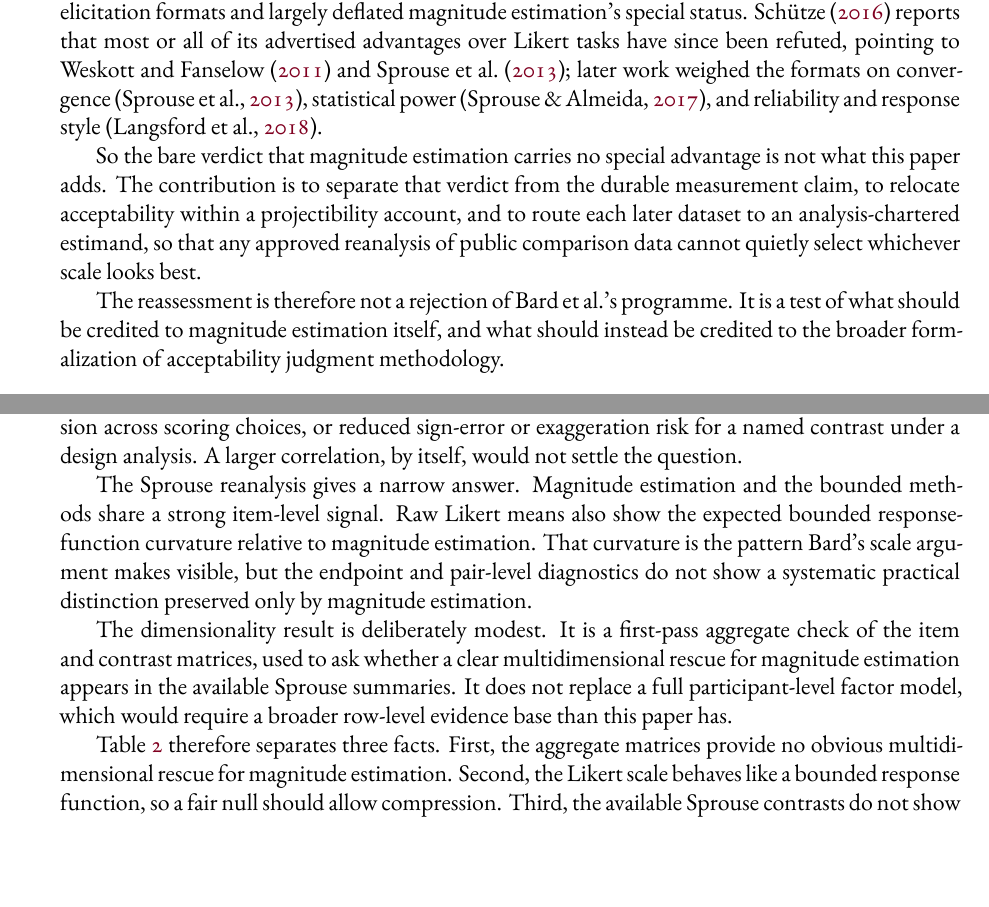
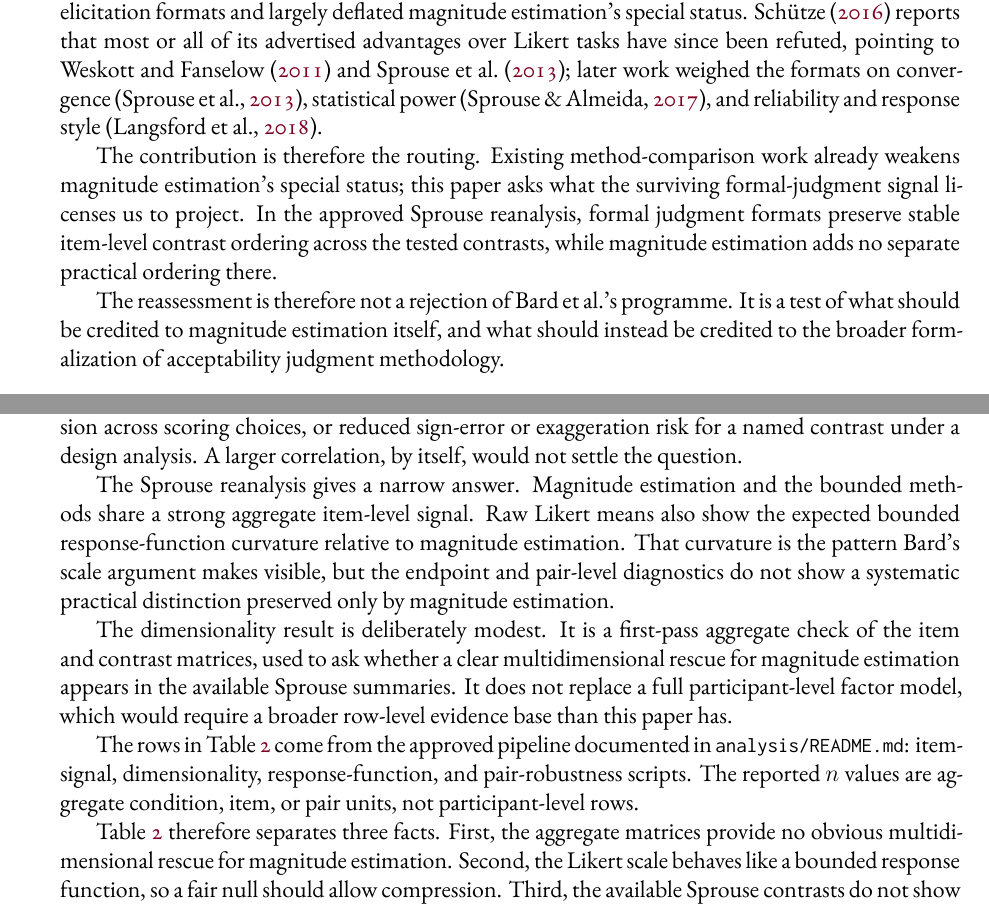
Before and after one commit to BrettRey/bard-magnitude-estimation-reassessment, a LaTeX paper (main.tex, which reads sections/01-problem.tex, sections/04-scale-and-reliability.tex, sections/07-conclusion.tex): two parts of pages 2 and 5 of 10, joined at a grey line, cut so that both start at the same text, the shorter picture padded with empty space. The pictures show the PDF file main.pdf that the author committed with the source.

Commit message:
Apply roadmap reader-facing tightening
Surface the paper's payoff earlier, scope measurement language to the aggregate Sprouse evidence, and add a minimal auditability bridge from the diagnostics table to the documented analysis pipeline.

Co-Authored-By: OpenAI Codex <codex@openai.com>

```diff
--- a/main.tex
+++ b/main.tex
@@ -39,6 +39,3 @@ The paper reports a constrained secondary analysis of public Sprouse
 method-comparison data, within an approved reuse boundary and guided by an
 analysis charter fixed before outcome analysis. The reanalysis finds strong
 cross-method convergence and bounded response-function curvature, but no
-systematic practical resolution advantage for magnitude estimation in these
-data. Langsford et al.\ enter as article-level evidence about reliability and
-response-style risks, while computational benchmarks remain afterlife evidence
@@ -46,3 +44,5 @@ rather than evidence about magnitude estimation itself.
+and response-style risks, while computational benchmarks remain afterlife
+evidence rather than evidence about magnitude estimation itself.
 \end{abstract}
 
 \noindent\textbf{Keywords:} magnitude estimation; acceptability judgments; grammaticality judgments; secondary data; experimental syntax
--- a/sections/01-problem.tex
+++ b/sections/01-problem.tex
@@ -29,12 +29,12 @@ its advertised advantages over Likert tasks have since been refuted, pointing to
 on convergence \parencite{sprouse2013}, statistical power \parencite{sprouse2017},
 and reliability and response style \parencite{LangsfordEtAl2018}.
 
-So the bare verdict that magnitude estimation carries no special advantage is
-not what this paper adds. The contribution is to separate that verdict from the
-durable measurement claim, to relocate acceptability within a projectibility
-account, and to route each later dataset to an analysis-chartered estimand, so
-that any approved reanalysis of public comparison data cannot quietly select
-whichever scale looks best.
+The contribution is therefore the routing. Existing method-comparison work
+already weakens magnitude estimation's special status; this paper asks what the
+surviving formal-judgment signal licenses us to project. In the approved
+Sprouse reanalysis, formal judgment formats preserve stable item-level contrast
+ordering across the tested contrasts, while magnitude estimation adds no
+separate practical ordering there.
 
 The reassessment is therefore not a rejection of Bard et al.'s programme. It is
 a test of what should be credited to magnitude estimation itself, and what
--- a/sections/04-scale-and-reliability.tex
+++ b/sections/04-scale-and-reliability.tex
@@ -47,10 +47,10 @@ contrast under a design analysis. A larger correlation, by itself, would not
 settle the question.
 
 The Sprouse reanalysis gives a narrow answer. Magnitude estimation and the
-bounded methods share a strong item-level signal. Raw Likert means also show the
-expected bounded response-function curvature relative to magnitude estimation.
-That curvature is the pattern Bard's scale argument makes visible, but the
-endpoint and pair-level diagnostics do not show a systematic practical
+bounded methods share a strong aggregate item-level signal. Raw Likert means
+also show the expected bounded response-function curvature relative to magnitude
+estimation. That curvature is the pattern Bard's scale argument makes visible,
+but the endpoint and pair-level diagnostics do not show a systematic practical
 distinction preserved only by magnitude estimation.
 
 The dimensionality result is deliberately modest. It is a first-pass aggregate
@@ -58,6 +58,11 @@ check of the item and contrast matrices, used to ask whether a clear
 multidimensional rescue for magnitude estimation appears in the available
 Sprouse summaries. It does not replace a full participant-level factor model,
 which would require a broader row-level evidence base than this paper has.
+
+The rows in Table~\ref{tab:sprouse-diagnostics} come from the approved pipeline
+documented in \texttt{analysis/README.md}: item-signal, dimensionality,
+response-function, and pair-robustness scripts. The reported \(n\) values are
+aggregate condition, item, or pair units, not participant-level rows.
 
 \begin{table}[t]
 \centering
--- a/sections/07-conclusion.tex
+++ b/sections/07-conclusion.tex
@@ -16,3 +11,0 @@ whether magnitude estimation earns its keep on resolution, the distinctions Bard
-argued fixed scales censor, or on prediction, decision stability, or construct
-interpretation, rather than whether it survives a null that books resolution as
-noise.
@@ -19,3 +17,5 @@ noise.
+decision stability, or construct interpretation, rather than whether it survives
+a null that books resolution as noise.
 
 This paper approximates that design with the available Sprouse evidence:
 aggregate cross-method item and contrast matrices, response-function
@@ -24,12 +24,12 @@ full participant-level dimensionality model across Bard, Sprouse, and Langsford
 would require rows that have not been found.
 
 The Sprouse reanalysis supports that narrower update. Magnitude estimation,
-Likert ratings, forced choice, and yes/no judgments share a strong practical
-signal in the available comparison data. First-pass aggregate dimensionality
-checks show no obvious evidence against a single dominant dimension at that
-level of aggregation. Raw Likert means show bounded response-function
-curvature, which is exactly why the null should not treat bounded tasks as
-simple noisy copies of magnitude estimation.
+Likert ratings, forced choice, and yes/no judgments share a strong aggregate
+practical signal in the available comparison data. First-pass aggregate
+dimensionality checks show no obvious evidence against a single dominant
+dimension at that level of aggregation. Raw Likert means show bounded
+response-function curvature, which is exactly why the null should not treat
+bounded tasks as simple noisy copies of magnitude estimation.
 
 The remaining resolution diagnostics are less favourable to the stronger method
 claim: endpoint regions do not show unusually large magnitude-estimation
```
Also changed, not shown: DECISIONS.md (+9 -0 lines), STATUS.md (+12 -0 lines), notes/roadmap-review-board-20260708.md (+6 -0 lines), sections/06-grammaticality-and-acceptability.tex (+4 -3 lines), main.pdf, main.tex (3 more changed lines), sections/07-conclusion.tex (9 more changed lines).
